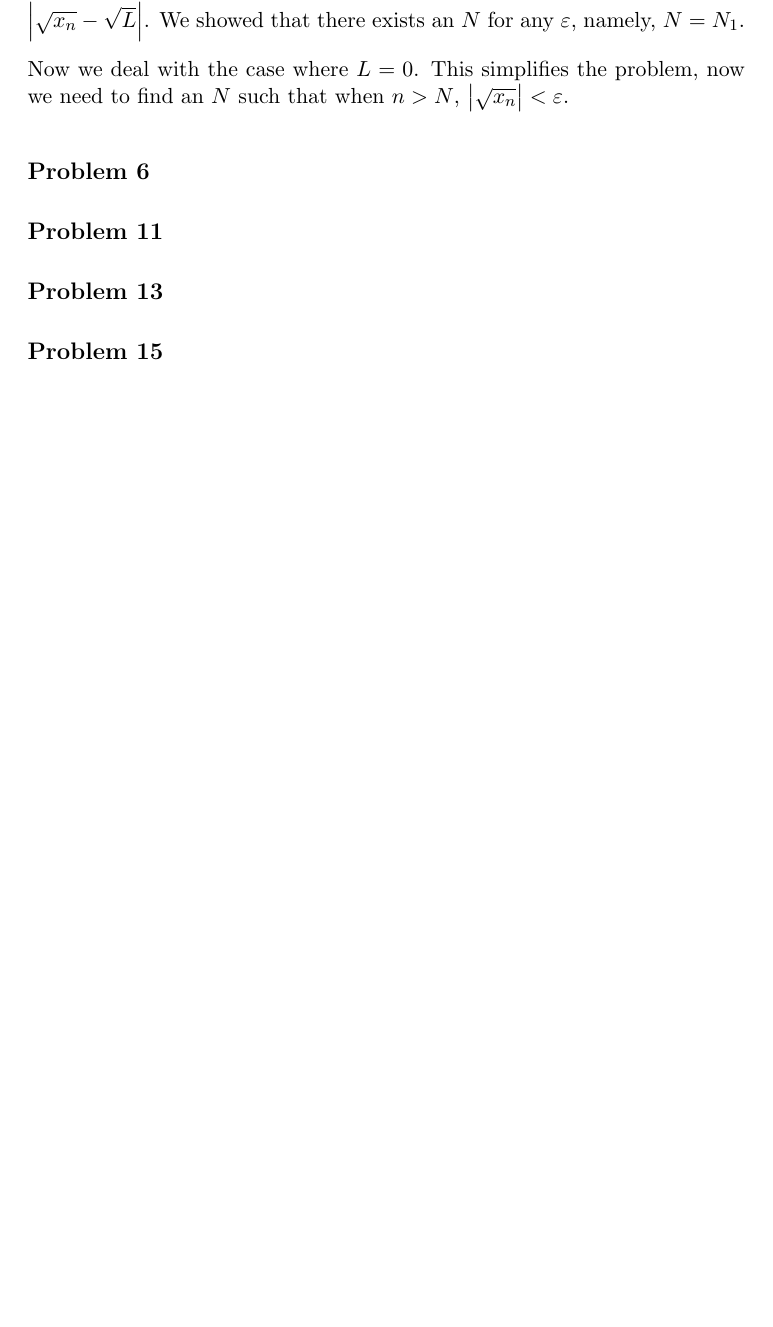
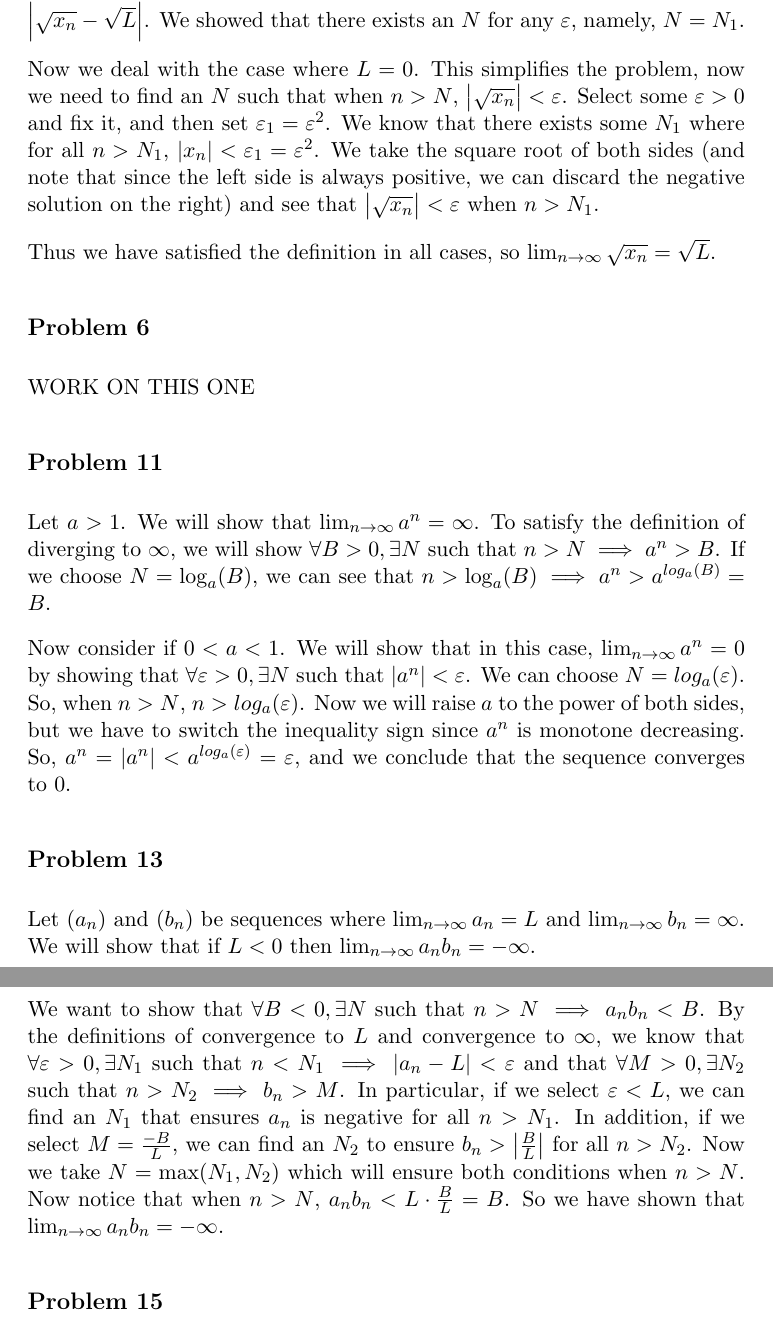
Before and after one commit to codo34/ara-coursework, a LaTeX problem sheet (hw02/main.tex): part of page 6 of 6 before the commit and two parts of pages 6 and 7 of 7 after it, the two joined at a grey line, cut so that both start at the same text, the shorter picture padded with empty space. Compiled offline with pdfLaTeX.

Commit message:
finished thru 2.1.13

```diff
--- a/hw02/main.tex
+++ b/hw02/main.tex
@@ -234,10 +234,51 @@ We showed that there exists an $N$ for any $\varepsilon$, namely, $N = N_1$.
 
 Now we deal with the case where $L=0$. This simplifies the problem, now
 we need to find an $N$ such that when $n > N$, $\left|\sqrt{x_n}\right|< \varepsilon$.
+Select some $\varepsilon > 0$ and fix it, and then set $\varepsilon_1 = \varepsilon^2$.
+We know that there exists some $N_1$ where for all $n > N_1$,
+$|x_n| < \varepsilon_1 = \varepsilon^2$. We take the square root of both sides (and
+note that since the left side is always positive, we can discard the negative
+solution on the right)
+and see that $\left| \sqrt{x_n} \right| < \varepsilon$ when $n > N_1$.
+
+Thus we have satisfied the definition
+in all cases, so $\lim_{n\to\infty} \sqrt{x_n} = \sqrt{L}$.
 
 \subsection*{Problem 6}
+WORK ON THIS ONE
 \subsection*{Problem 11}
+Let $a>1$. We will show that $\lim_{n\to\infty}a^n=\infty$.
+To satisfy the definition of diverging to $\infty$, we will show
+$\forall B > 0, \exists N$ such that $n > N \implies a^n > B$.
+If we choose $N = \log_a(B)$, we can see that
+$n > \log_a(B) \implies a^n > a^{log_a(B)} = B$.
+
+Now consider if $0<a<1$. We will show that in this case, $\lim_{n\to\infty}a^n=0$
+by showing that $\forall \varepsilon > 0, \exists N$ such that
+$\left| a^n \right| < \varepsilon$. We can choose $N = log_a(\varepsilon)$.
+So, when $n > N$, $n > log_a(\varepsilon)$. Now we will raise $a$ to the power
+of both sides, but we have to switch the inequality sign since $a^n$ is monotone
+decreasing. So, $a^n = |a^n| < a^{log_a(\varepsilon)} = \varepsilon$, and we
+conclude that the sequence converges to 0.
+
 \subsection*{Problem 13}
+Let $(a_n)$ and $(b_n)$ be sequences where $\lim_{n\to\infty}a_n=L$ and
+$\lim_{n\to\infty}b_n=\infty$. We will show that if $L < 0$ then
+$\lim_{n\to\infty}a_nb_n=-\infty$.
+
+We want to show that $\forall B<0, \exists N$ such that
+$n > N \implies a_nb_n < B$.
+By the definitions of convergence to $L$ and convergence to $\infty$, we know
+that $\forall \varepsilon>0, \exists N_1$ such that $n<N_1 \implies
+|a_n-L|<\varepsilon$ and that $\forall M>0, \exists N_2$ such that
+$n > N_2 \implies b_n > M$. In particular, if we select $\varepsilon < L$, we can
+find an $N_1$ that ensures $a_n$ is negative for all $n > N_1$.
+In addition, if we select $M = \frac{-B}{L}$, we can find an
+$N_2$ to ensure $b_n > \left|\frac{B}{L}\right|$ for all $n > N_2$.
+Now we take $N = \max(N_1, N_2)$ which will ensure both conditions
+when $n > N$. Now notice that when $n > N$, $a_nb_n < L\cdot\frac{B}{L} = B$.
+So we have shown that $\lim_{n\to\infty}a_nb_n=-\infty$.
+
 \subsection*{Problem 15}
 \subsection*{Problem 16}
 
```
Also changed, not shown: hw02/main.pdf.
